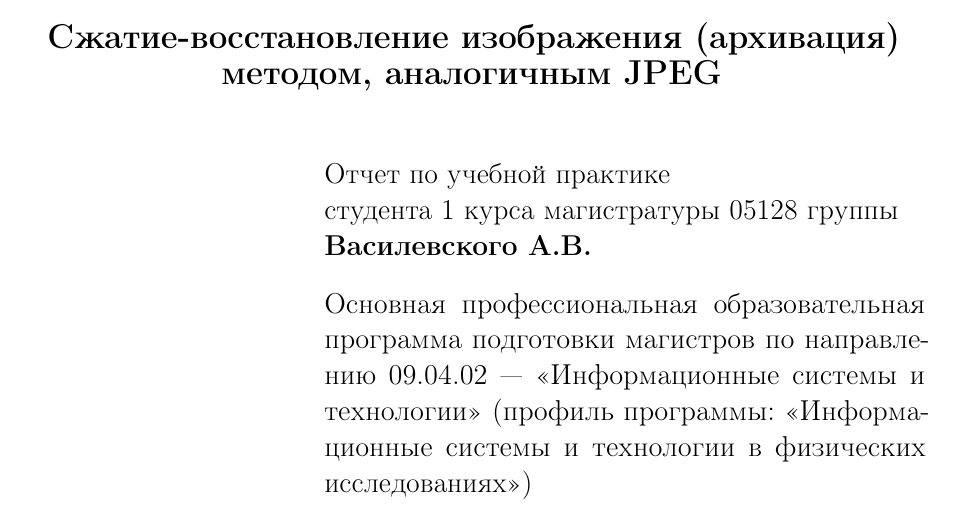
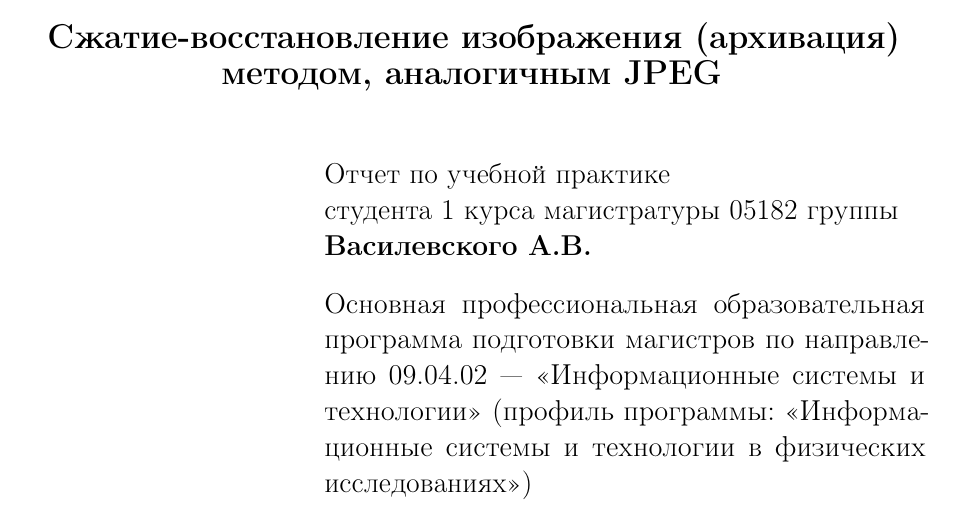
Before and after one commit to d8euAI8sMs/it-9-jpeg, a LaTeX document (docs/report.tex, which reads docs/title.tex): part of page 1 of 9, cut so that both start at the same text. Compiled offline with pdfLaTeX.

Commit message:
docs: fix group number on title page

```diff
--- a/docs/title.tex
+++ b/docs/title.tex
@@ -26,7 +26,7 @@
 
 	\hfill\begin{minipage}{22em}
     	Отчет по учебной практике\\
-		студента 1 курса магистратуры 05128 группы\\
+		студента 1 курса магистратуры 05182 группы\\
 		\textbf{Василевского А.В.}
     \end{minipage} \\[\baselineskip]
 
```
